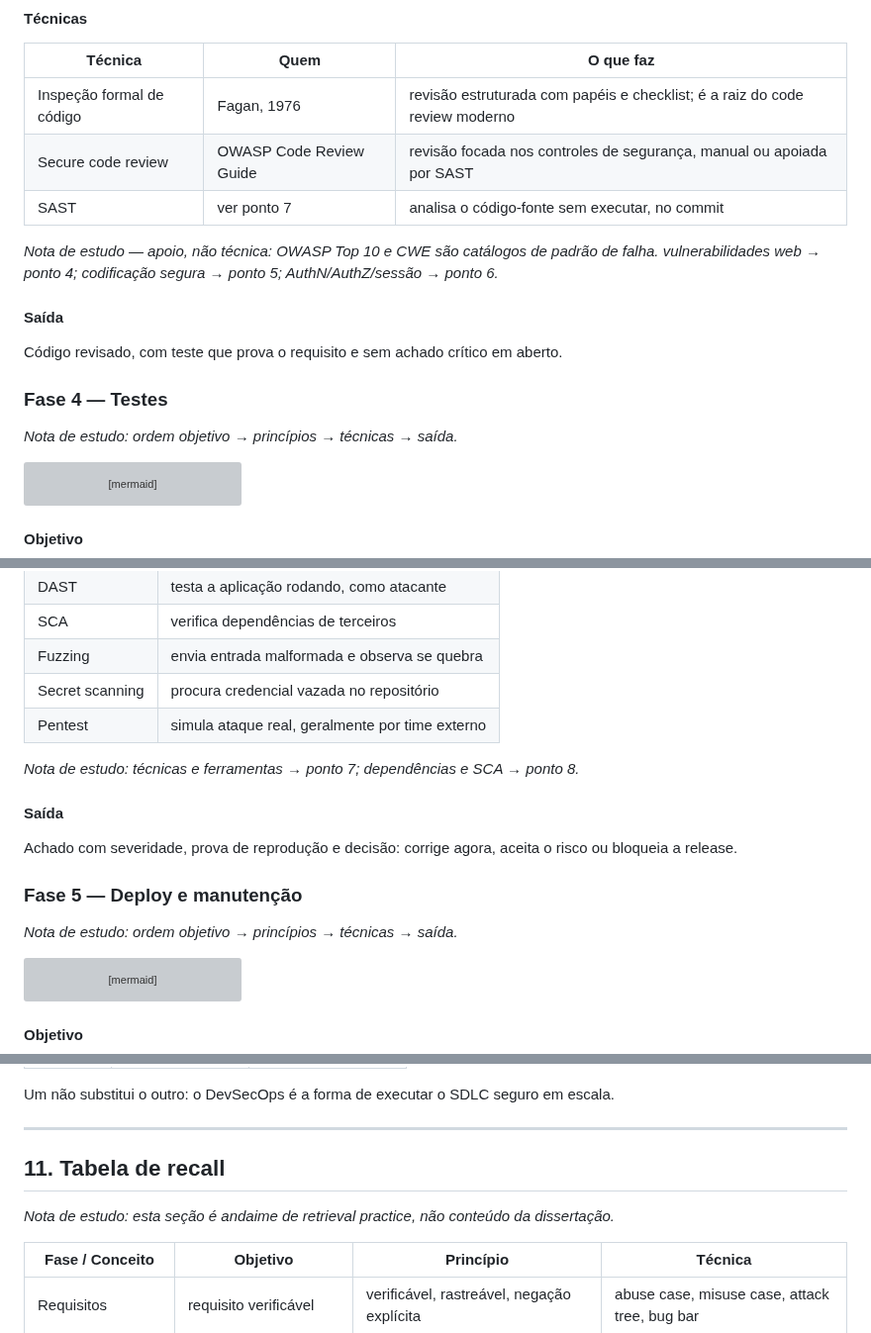
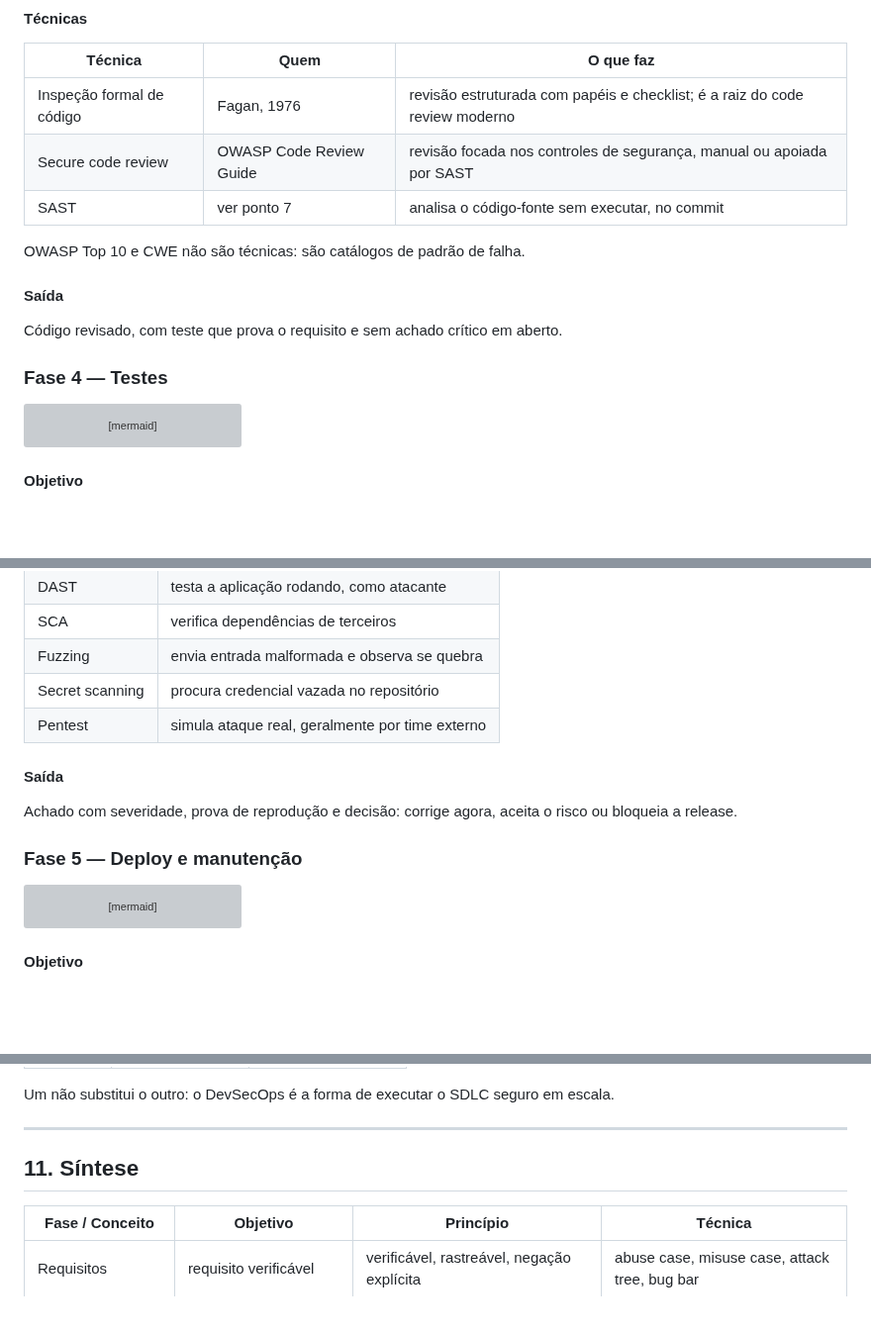
Before and after one commit to CosmIA-Lab/LAB-SDLC-IA-SEC, a Markdown page: 01-ciclo-de-vida-seguro/README.md, 3 parts joined by grey strips. Shown at 99% size. Drawn GitHub-style; blank space fills up the shorter version; grey boxes are pictures that could not be loaded.

````diff
--- a/01-ciclo-de-vida-seguro/README.md
+++ b/01-ciclo-de-vida-seguro/README.md
@@ -268,15 +254,13 @@ Regra de ouro: se você está escrevendo criptografia, autenticação ou sessão
 | Secure code review | OWASP Code Review Guide | revisão focada nos controles de segurança, manual ou apoiada por SAST |
 | SAST | ver ponto 7 | analisa o código-fonte sem executar, no commit |
 
-*Nota de estudo — apoio, não técnica: OWASP Top 10 e CWE são catálogos de padrão de falha. vulnerabilidades web → ponto 4; codificação segura → ponto 5; AuthN/AuthZ/sessão → ponto 6.*
+OWASP Top 10 e CWE não são técnicas: são catálogos de padrão de falha.
 
 #### Saída
 
 Código revisado, com teste que prova o requisito e sem achado crítico em aberto.
 
 ### Fase 4 — Testes
-
-*Nota de estudo: ordem objetivo → princípios → técnicas → saída.*
 
 ```mermaid
 flowchart LR
@@ -320,15 +304,11 @@ A fase não testa só o código. São sete alvos, e esquecer um deixa buraco (Ja
 | Secret scanning | procura credencial vazada no repositório |
 | Pentest | simula ataque real, geralmente por time externo |
 
-*Nota de estudo: técnicas e ferramentas → ponto 7; dependências e SCA → ponto 8.*
-
 #### Saída
 
 Achado com severidade, prova de reprodução e decisão: corrige agora, aceita o risco ou bloqueia a release.
 
 ### Fase 5 — Deploy e manutenção
-
-*Nota de estudo: ordem objetivo → princípios → técnicas → saída.*
 
 ```mermaid
 flowchart LR
@@ -533,9 +509,7 @@ Um não substitui o outro: o DevSecOps é a forma de executar o SDLC seguro em e
 
 ---
 
-## 11. Tabela de recall
-
-*Nota de estudo: esta seção é andaime de retrieval practice, não conteúdo da dissertação.*
+## 11. Síntese
 
 | Fase / Conceito | Objetivo | Princípio | Técnica |
 |---|---|---|---|
````
Also changed, not shown: other parts of 01-ciclo-de-vida-seguro/README.md (+2 -20 lines).
